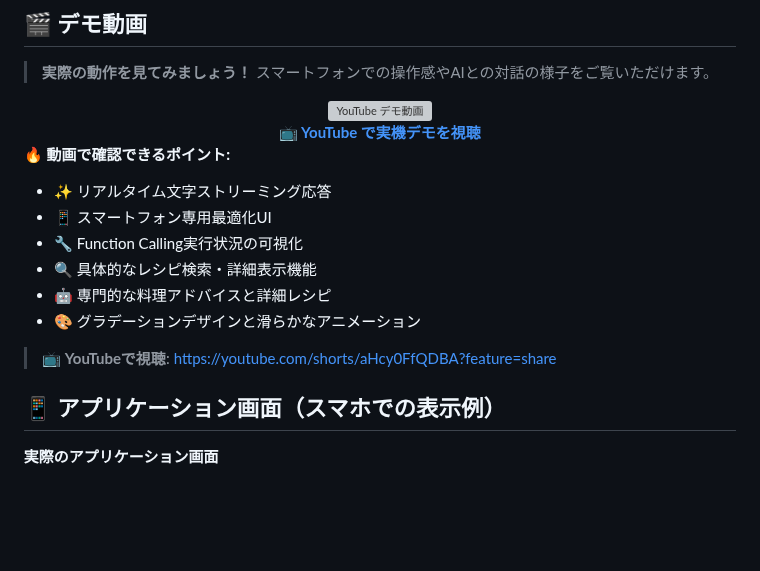
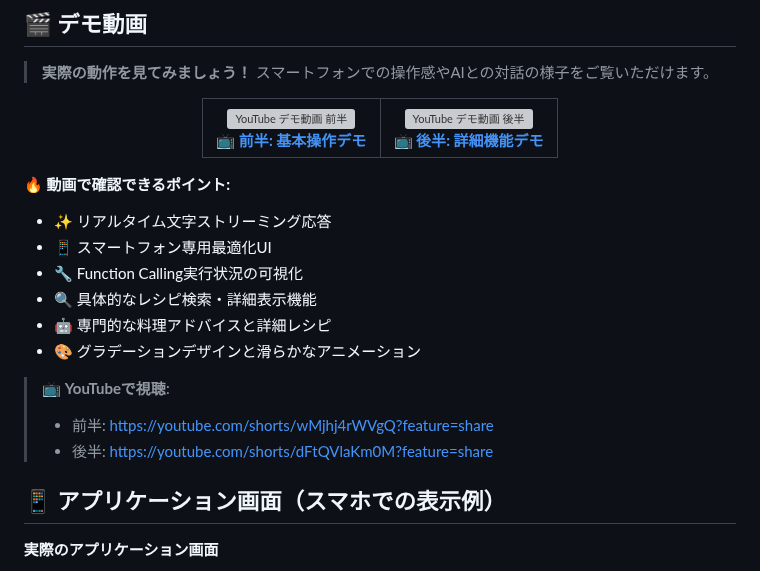
Before and after one commit to tomomo086/Recipe_SLM, a Markdown page: README.md, the part around the change. Drawn GitHub-style; blank space fills up the shorter version; grey boxes are pictures that could not be loaded.

Commit message:
新しい動画

```diff
--- a/README.md
+++ b/README.md
@@ -60,11 +60,24 @@ LM StudioとローカルSLM（Small Language Model）を組み合わせ、**Func
 > **実際の動作を見てみましょう！** スマートフォンでの操作感やAIとの対話の様子をご覧いただけます。
 
 <div align="center">
-  <a href="https://youtube.com/shorts/aHcy0FfQDBA?feature=share">
-    <img src="https://img.youtube.com/vi/aHcy0FfQDBA/maxresdefault.jpg" alt="YouTube デモ動画" width="600"/>
-    <br>
-    <strong>📺 YouTube で実機デモを視聴</strong>
-  </a>
+  <table>
+    <tr>
+      <td align="center">
+        <a href="https://youtube.com/shorts/wMjhj4rWVgQ?feature=share">
+          <img src="https://img.youtube.com/vi/wMjhj4rWVgQ/maxresdefault.jpg" alt="YouTube デモ動画 前半" width="280"/>
+          <br>
+          <strong>📺 前半: 基本操作デモ</strong>
+        </a>
+      </td>
+      <td align="center">
+        <a href="https://youtube.com/shorts/dFtQVlaKm0M?feature=share">
+          <img src="https://img.youtube.com/vi/dFtQVlaKm0M/maxresdefault.jpg" alt="YouTube デモ動画 後半" width="280"/>
+          <br>
+          <strong>📺 後半: 詳細機能デモ</strong>
+        </a>
+      </td>
+    </tr>
+  </table>
 </div>
 
 **🔥 動画で確認できるポイント:**
@@ -75,7 +88,9 @@ LM StudioとローカルSLM（Small Language Model）を組み合わせ、**Func
 - 🤖 専門的な料理アドバイスと詳細レシピ
 - 🎨 グラデーションデザインと滑らかなアニメーション
 
-> 📺 **YouTubeで視聴**: [https://youtube.com/shorts/aHcy0FfQDBA?feature=share](https://youtube.com/shorts/aHcy0FfQDBA?feature=share)
+> 📺 **YouTubeで視聴**:
+> - 前半: [https://youtube.com/shorts/wMjhj4rWVgQ?feature=share](https://youtube.com/shorts/wMjhj4rWVgQ?feature=share)
+> - 後半: [https://youtube.com/shorts/dFtQVlaKm0M?feature=share](https://youtube.com/shorts/dFtQVlaKm0M?feature=share)
 
 ## 📱 アプリケーション画面（スマホでの表示例）
 
```
